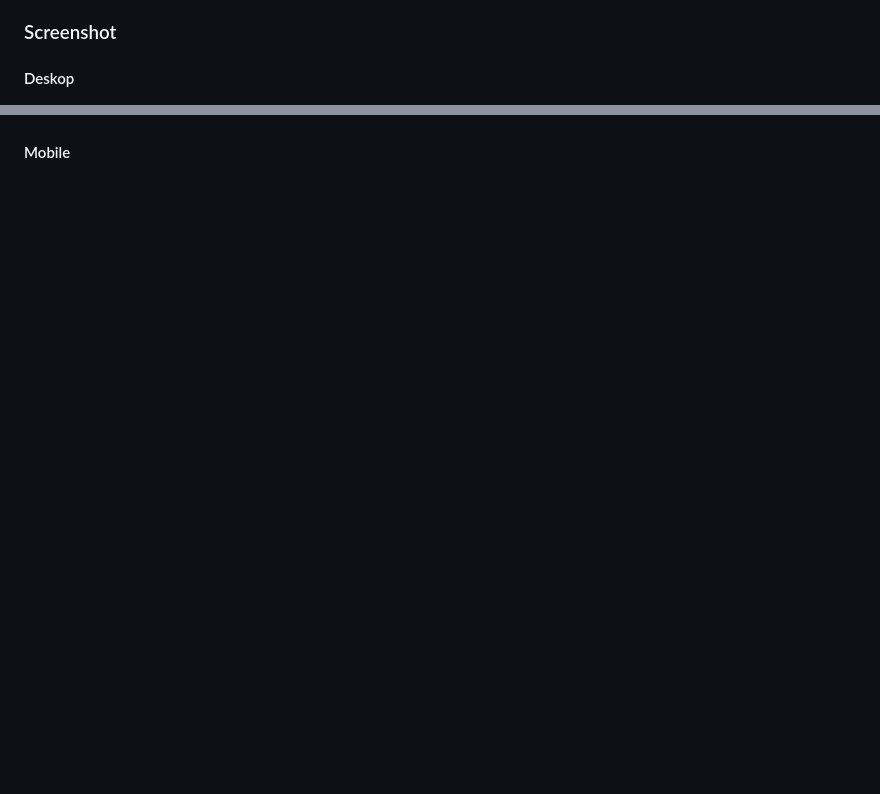
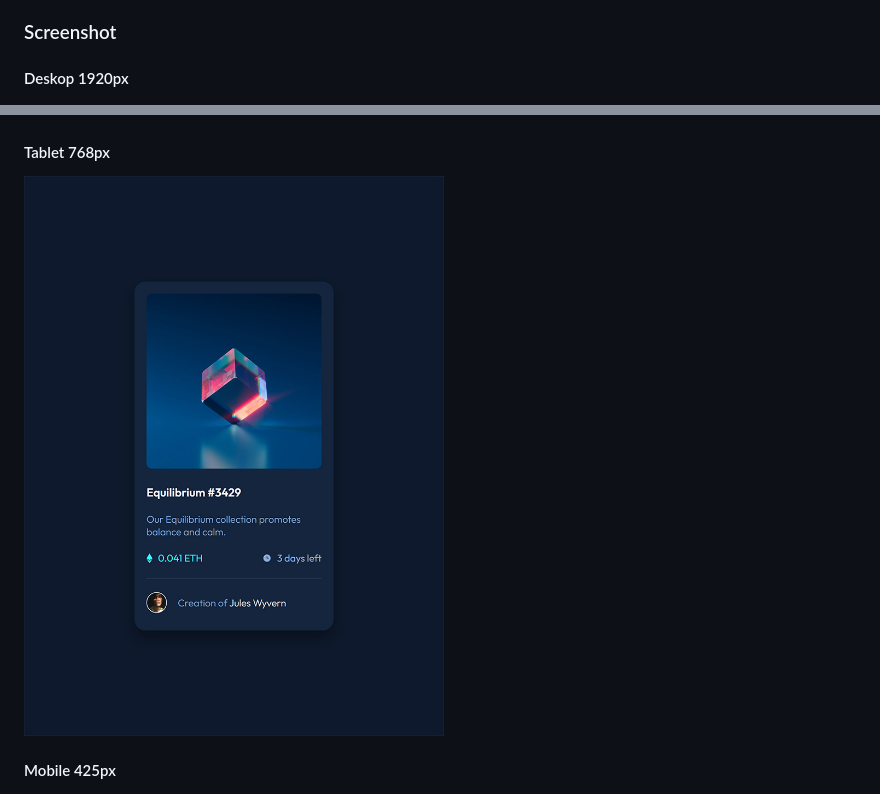
Before and after one commit to Sebastian-Agrano/frontend-mentor-nft-preview-card-component, a Markdown page: README.md, 2 parts joined by grey strips. GitHub-like rendering; pictures changed too: screenshots/tablet-screenshot.jpg (added); blank space fills up the shorter version.

```diff
--- a/README.md
+++ b/README.md
@@ -22,11 +22,14 @@ Users should be able to:
 
 ### Screenshot
 
-#### Deskop
+#### Deskop 1920px
 ![](./screenshots/deskop-screenshot1.jpg)
 ![](./screenshots/deskop-screenshot2.jpg)
 
-#### Mobile
+#### Tablet 768px
+![](./screenshots/tablet-screenshot.jpg)
+
+#### Mobile 425px
 ![](./screenshots/mobile-screenshot1.jpg)
 
 ## My process
```
